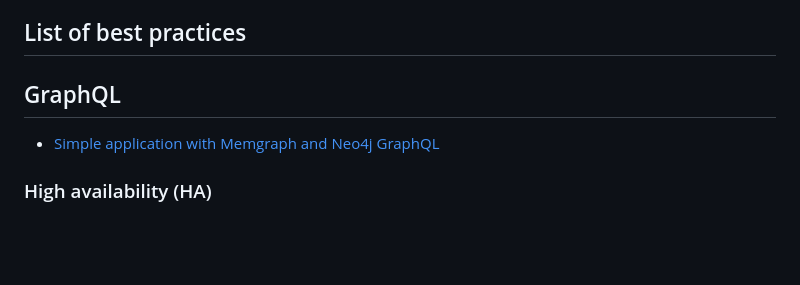
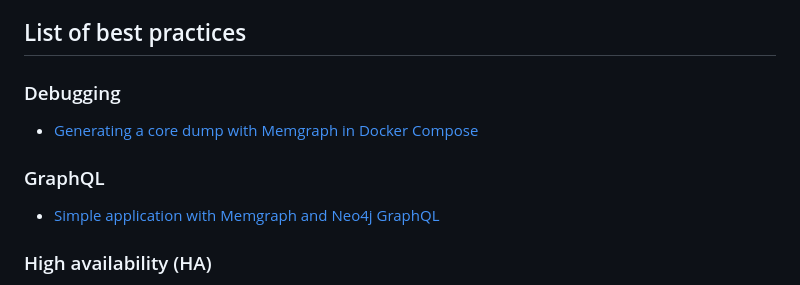
Before and after one commit to memgraph/best-practices, a Markdown page: README.md, the part around the change. Drawn GitHub-style; blank space fills up the shorter version.

```diff
--- a/README.md
+++ b/README.md
@@ -35,7 +35,10 @@ Deploy Memgraph using methods that suit your environment, whether it's container
 
 ## List of best practices
 
-## GraphQL
+### Debugging
+- [Generating a core dump with Memgraph in Docker Compose](./debugging/docker_compose_with_core_dump_generation/)
+
+### GraphQL
 - [Simple application with Memgraph and Neo4j GraphQL](./graphql/simple_app/)
 
 ### High availability (HA)
```
